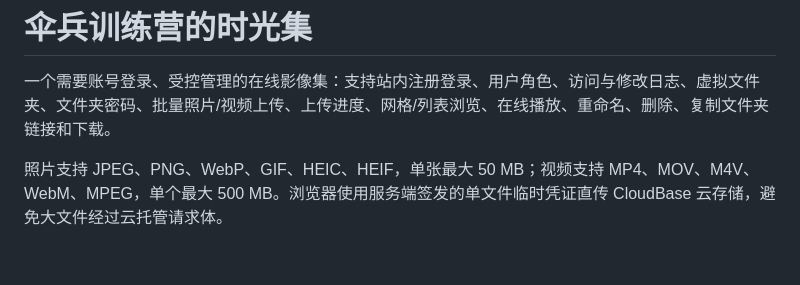
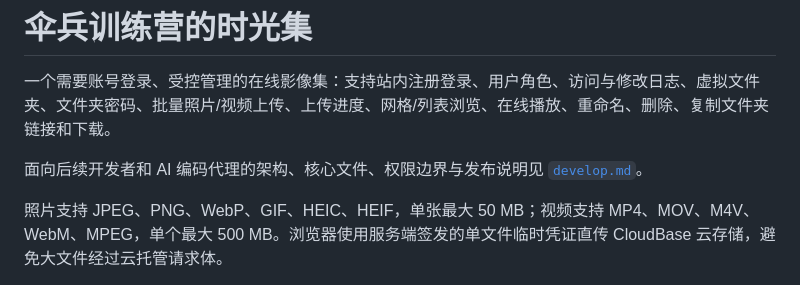
Before and after one commit to luochallenge-stack/shiguang-photo-album, a Markdown page: README.md, the part around the change. Drawn GitHub-style; blank space fills up the shorter version.

Commit message:
docs: add development guide

```diff
--- a/README.md
+++ b/README.md
@@ -1,6 +1,8 @@
 # 伞兵训练营的时光集
 
 一个需要账号登录、受控管理的在线影像集：支持站内注册登录、用户角色、访问与修改日志、虚拟文件夹、文件夹密码、批量照片/视频上传、上传进度、网格/列表浏览、在线播放、重命名、删除、复制文件夹链接和下载。
+
+面向后续开发者和 AI 编码代理的架构、核心文件、权限边界与发布说明见 [`develop.md`](./develop.md)。
 
 照片支持 JPEG、PNG、WebP、GIF、HEIC、HEIF，单张最大 50 MB；视频支持 MP4、MOV、M4V、WebM、MPEG，单个最大 500 MB。浏览器使用服务端签发的单文件临时凭证直传 CloudBase 云存储，避免大文件经过云托管请求体。
 
```
Also changed, not shown: develop.md (added, +397 -0 lines).
